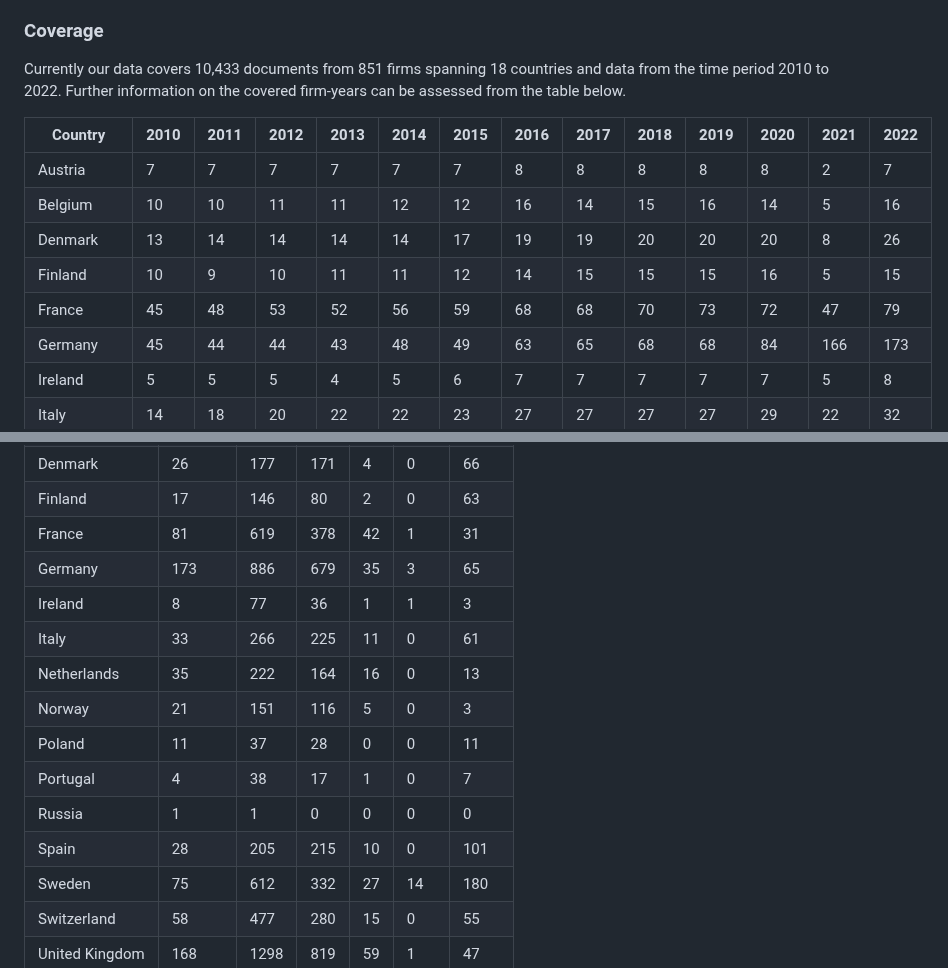
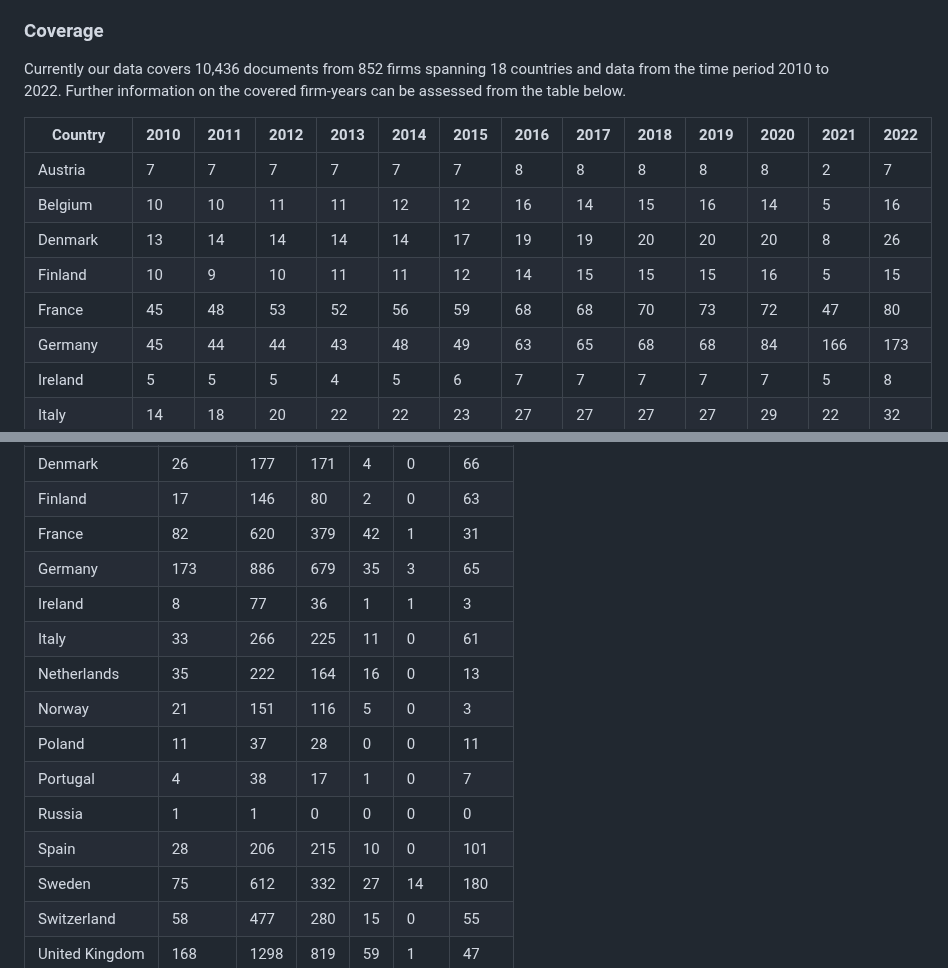
Before and after one commit to trr266/srn_docs, a Markdown page: README.md, 2 parts joined by grey strips. Drawn GitHub-style.

```diff
--- a/README.md
+++ b/README.md
@@ -13,7 +13,7 @@ firms.
 
 ### Coverage
 
-Currently our data covers 10,433 documents from 851 firms spanning 18
+Currently our data covers 10,436 documents from 852 firms spanning 18
 countries and data from the time period 2010 to 2022. Further
 information on the covered firm-years can be assessed from the table
 below.
@@ -132,7 +132,7 @@ below.
 <td style="text-align: right;">73</td>
 <td style="text-align: right;">72</td>
 <td style="text-align: right;">47</td>
-<td style="text-align: right;">79</td>
+<td style="text-align: right;">80</td>
 </tr>
 <tr class="even">
 <td style="text-align: left;">Germany</td>
@@ -407,9 +407,9 @@ or legal rights to the provided data.
 </tr>
 <tr class="odd">
 <td style="text-align: left;">France</td>
-<td style="text-align: right;">81</td>
-<td style="text-align: right;">619</td>
-<td style="text-align: right;">378</td>
+<td style="text-align: right;">82</td>
+<td style="text-align: right;">620</td>
+<td style="text-align: right;">379</td>
 <td style="text-align: right;">42</td>
 <td style="text-align: right;">1</td>
 <td style="text-align: right;">31</td>
@@ -489,7 +489,7 @@ or legal rights to the provided data.
 <tr class="even">
 <td style="text-align: left;">Spain</td>
 <td style="text-align: right;">28</td>
-<td style="text-align: right;">205</td>
+<td style="text-align: right;">206</td>
 <td style="text-align: right;">215</td>
 <td style="text-align: right;">10</td>
 <td style="text-align: right;">0</td>
```
